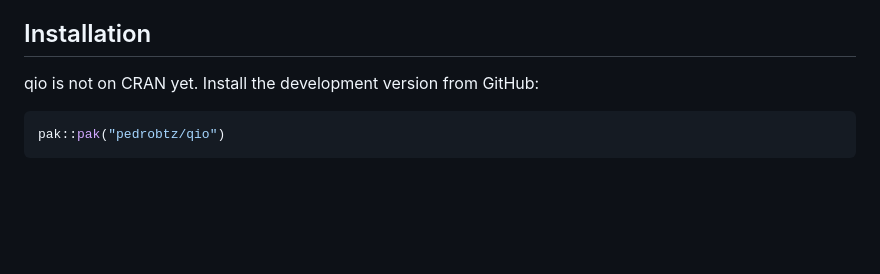
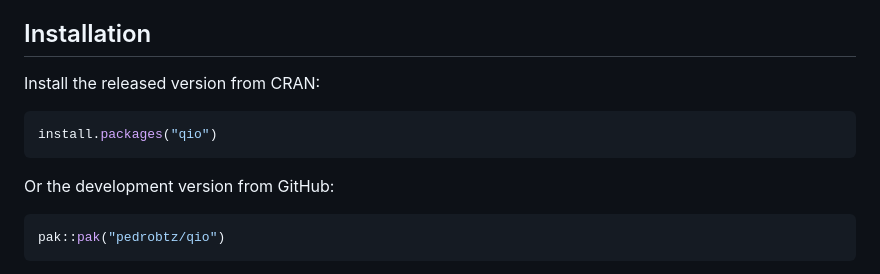
Before and after one commit to pedrobtz/qio, a Markdown page: README.md, the part around one of its changes. Drawn GitHub-style; blank space fills up the shorter version.

Commit message:
docs: add CRAN badge and install instructions [skip ci]
qio 0.1.0 is on CRAN, so the README no longer says it is not.

Co-Authored-By: Claude Opus 5.5 <noreply@anthropic.com>

````diff
--- a/README.md
+++ b/README.md
@@ -14,7 +15,13 @@ dependencies.
 
 ## Installation
 
-qio is not on CRAN yet. Install the development version from GitHub:
+Install the released version from CRAN:
+
+``` r
+install.packages("qio")
+```
+
+Or the development version from GitHub:
 
 ``` r
 pak::pak("pedrobtz/qio")
````
Also changed, not shown: other parts of README.md (+1 -0 lines).
